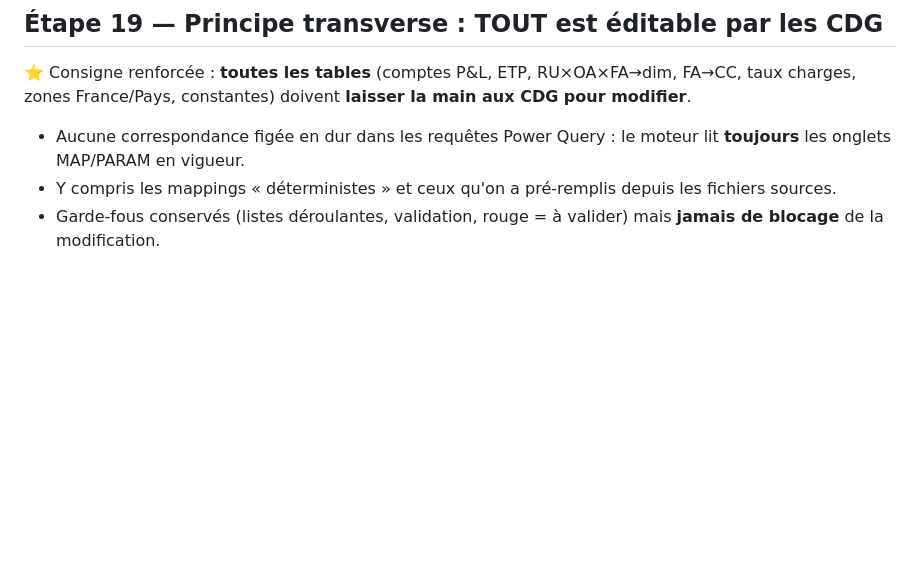
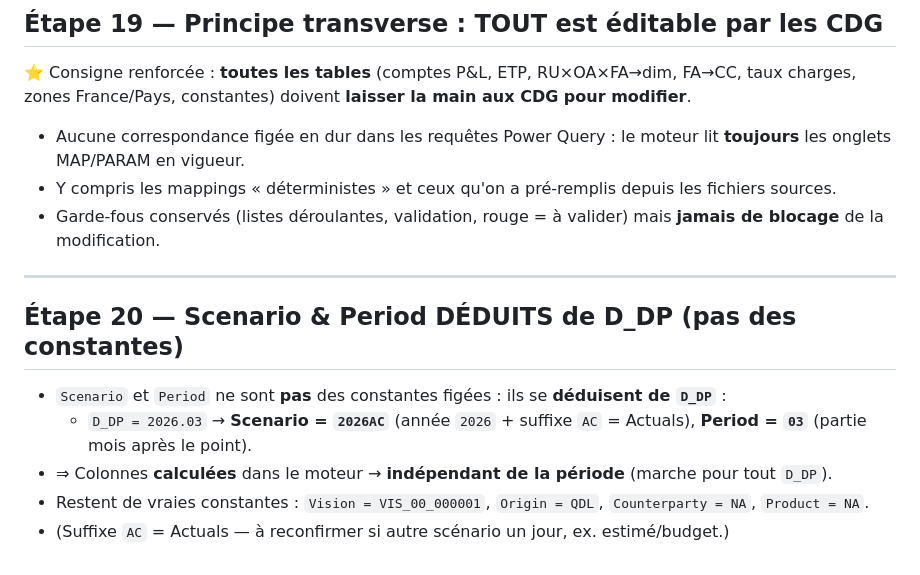
Before and after one commit to elmeziatims-art/demo-3, a Markdown page: magnitude-tagetik-reprise/docs/notes.md, the part around the change. Rendered like a GitHub page; blank space fills up the shorter version.

Commit message:
Journal: etape 20 - Scenario & Period deduits de D_DP (colonnes calculees, moteur independant de la periode)

```diff
--- a/magnitude-tagetik-reprise/docs/notes.md
+++ b/magnitude-tagetik-reprise/docs/notes.md
@@ -798,3 +798,15 @@ zones France/Pays, constantes) doivent **laisser la main aux CDG pour modifier**
 - Y compris les mappings « déterministes » et ceux qu'on a pré-remplis depuis les fichiers sources.
 - Garde-fous conservés (listes déroulantes, validation, rouge = à valider) mais **jamais de blocage**
   de la modification.
+
+---
+
+## Étape 20 — Scenario & Period DÉDUITS de D_DP (pas des constantes)
+
+- `Scenario` et `Period` ne sont **pas** des constantes figées : ils se **déduisent de `D_DP`** :
+  - `D_DP = 2026.03` → **Scenario = `2026AC`** (année `2026` + suffixe `AC` = Actuals),
+    **Period = `03`** (partie mois après le point).
+- ⇒ Colonnes **calculées** dans le moteur → **indépendant de la période** (marche pour tout `D_DP`).
+- Restent de vraies constantes : `Vision = VIS_00_000001`, `Origin = QDL`, `Counterparty = NA`,
+  `Product = NA`.
+- (Suffixe `AC` = Actuals — à reconfirmer si autre scénario un jour, ex. estimé/budget.)
```
Also changed, not shown: magnitude-tagetik-reprise/docs/classeur_blueprint.md (+4 -2 lines).
